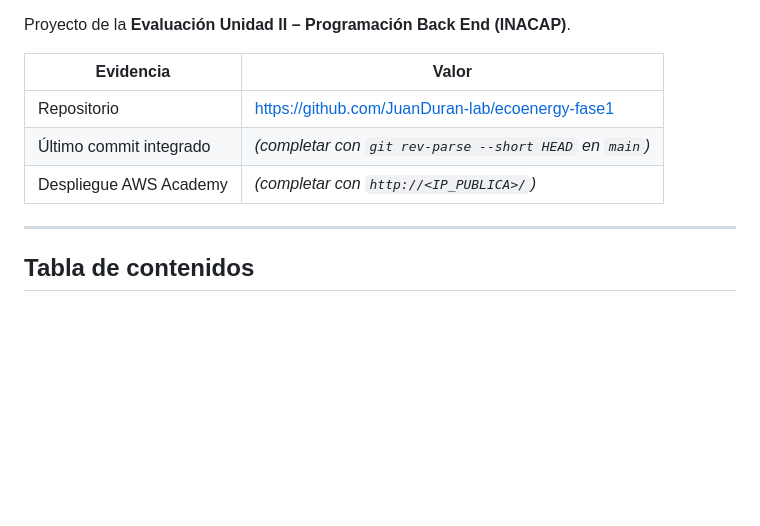
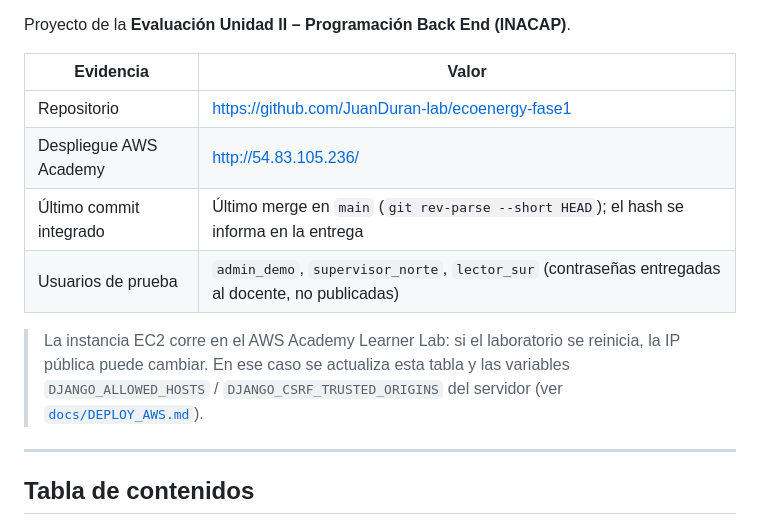
Before and after one commit to JuanDuran-lab/ecoenergy-fase1, a Markdown page: README.md, the part around the change. Drawn GitHub-style; blank space fills up the shorter version.

```diff
--- a/README.md
+++ b/README.md
@@ -9,8 +9,14 @@ Proyecto de la **Evaluación Unidad II – Programación Back End (INACAP)**.
 | Evidencia | Valor |
 |---|---|
 | Repositorio | https://github.com/JuanDuran-lab/ecoenergy-fase1 |
-| Último commit integrado | *(completar con `git rev-parse --short HEAD` en `main`)* |
-| Despliegue AWS Academy | *(completar con `http://<IP_PUBLICA>/`)* |
+| Despliegue AWS Academy | http://54.83.105.236/ |
+| Último commit integrado | Último merge en `main` (`git rev-parse --short HEAD`); el hash se informa en la entrega |
+| Usuarios de prueba | `admin_demo`, `supervisor_norte`, `lector_sur` (contraseñas entregadas al docente, no publicadas) |
+
+> La instancia EC2 corre en el AWS Academy Learner Lab: si el laboratorio se
+> reinicia, la IP pública puede cambiar. En ese caso se actualiza esta tabla y
+> las variables `DJANGO_ALLOWED_HOSTS` / `DJANGO_CSRF_TRUSTED_ORIGINS` del
+> servidor (ver [`docs/DEPLOY_AWS.md`](docs/DEPLOY_AWS.md)).
 
 ---
 
```
Also changed, not shown: IA.md (+61 -1 lines).
